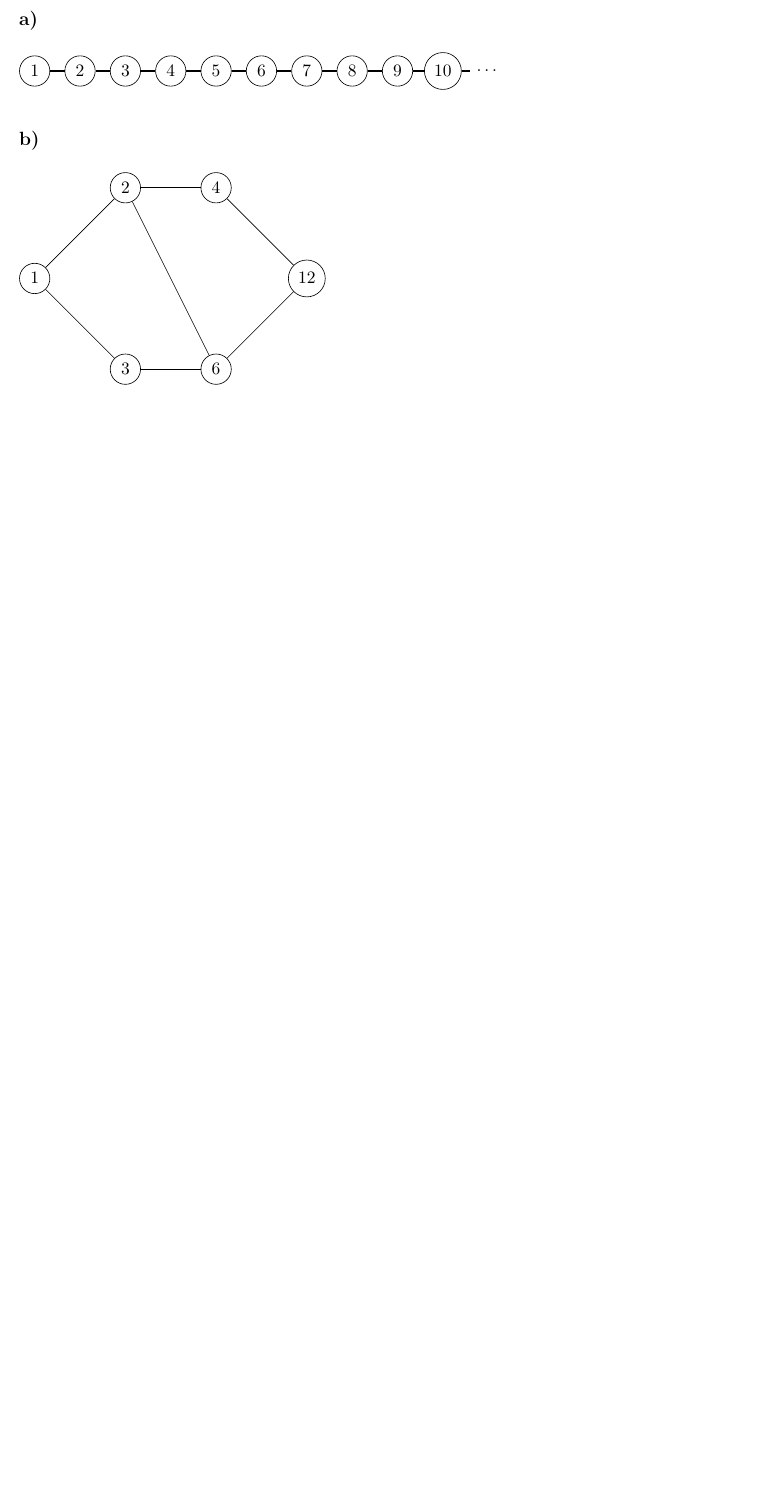
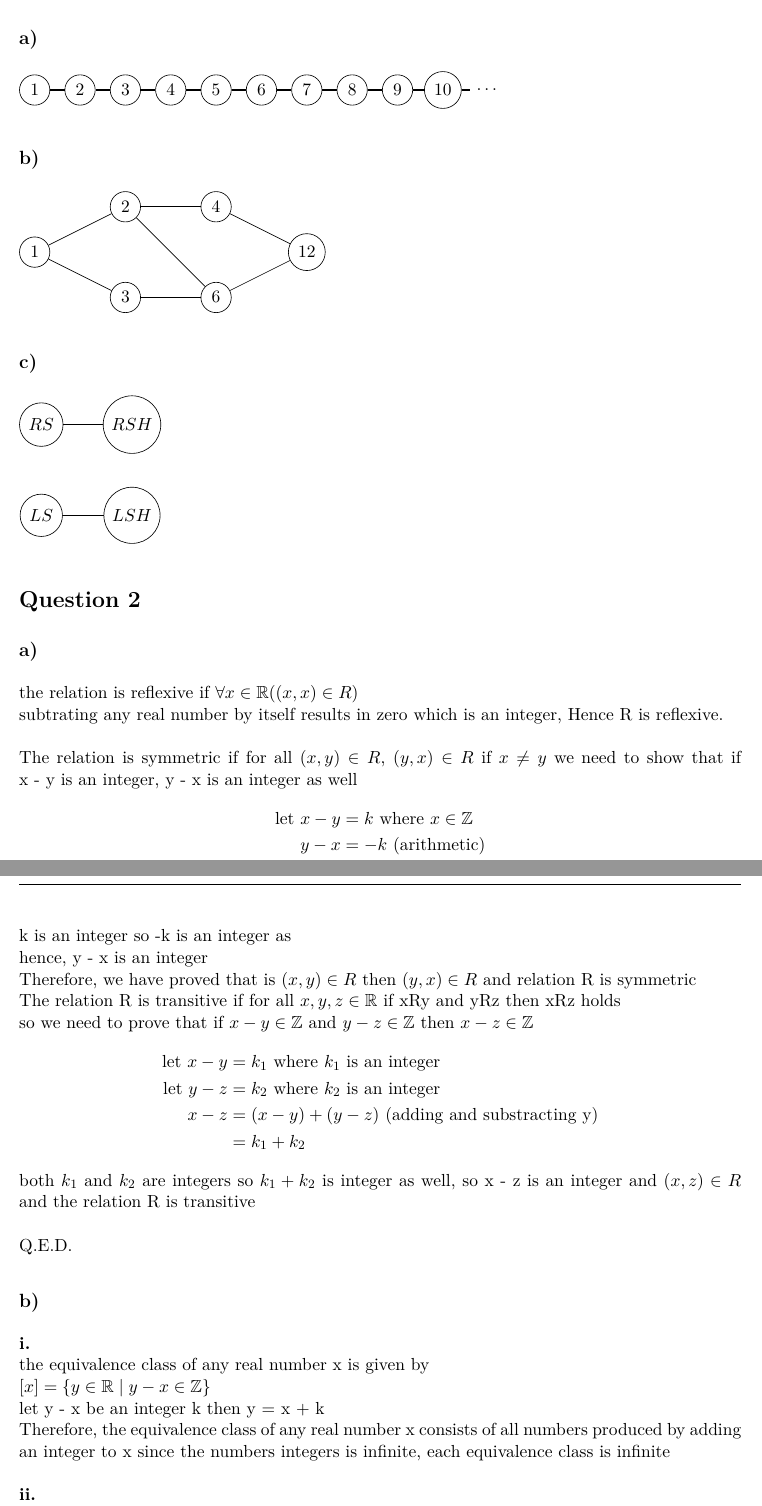
Before and after one commit to OddSteak/cits2211_assign2, a LaTeX document (main.tex): part of the page before the commit and two parts of pages 1 and 2 of 4 after it, the two joined at a grey line, cut so that both start at the same text, the shorter picture padded with empty space. Compiled offline with pdfLaTeX.

Commit message:
done till 7 except 3, 4, 5

```diff
--- a/main.tex
+++ b/main.tex
@@ -7,6 +7,10 @@
 \usepackage{fancyhdr}
 \usepackage{amsfonts}
 \usepackage{amssymb}
+\usepackage{pgfplots}
+\usepackage{pgfmath}
+\usetikzlibrary{automata, positioning}
+\pgfplotsset{compat=1.17}
 
 \title{\textbf{CITS2211 Assignment 2}}
 \author{Name: Baasil Siddiqui \\ Student Id: 23895849}
@@ -15,7 +19,7 @@
 \pagestyle{fancy}
 \fancyhf{}
 
-\fancyfoot[R]{Page \thepage\ of \pageref{LastPage}}
+% \fancyfoot[R]{Page \thepage\ of \pageref{LastPage}}
 
 \begin{document}
 \parskip 2mm
@@ -45,10 +49,10 @@
 
 \begin{tikzpicture}
     \node[draw, circle] (one) at (0,0) {$1$};
-    \node[draw, circle] (two) at (2,2) {$2$};
-    \node[draw, circle] (three) at (2,-2) {$3$};
-    \node[draw, circle] (four) at (4,2) {$4$};
-    \node[draw, circle] (six) at (4,-2) {$6$};
+    \node[draw, circle] (two) at (2,1) {$2$};
+    \node[draw, circle] (three) at (2,-1) {$3$};
+    \node[draw, circle] (four) at (4,1) {$4$};
+    \node[draw, circle] (six) at (4,-1) {$6$};
     \node[draw, circle] (twelve) at (6,0) {$12$};
 
     \draw (one) -- (two);
@@ -60,3 +64,60 @@
     \draw (six) -- (twelve);
 \end{tikzpicture}
 
+\subsection*{c)}
+
+\begin{tikzpicture}
+    \node[draw, circle] (rs) at (0,1) {$RS$};
+    \node[draw, circle] (ls) at (0,-1) {$LS$};
+    \node[draw, circle] (rsh) at (2,1) {$RSH$};
+    \node[draw, circle] (lsh) at (2,-1) {$LSH$};
+
+    \draw (rs) -- (rsh);
+    \draw (ls) -- (lsh);
+\end{tikzpicture}
+
+\section*{Question 2}
+\subsection*{a)}
+
+the relation is reflexive if $\forall x \in \mathbb{R} ((x,  x) \in R)$ \\
+subtrating any real number by itself results in zero which is an integer, Hence
+R is reflexive. \\
+\\
+The relation is symmetric if for all $(x, y) \in R$, $(y, x) \in R$ if $x \neq y$
+we need to show that if x - y is an integer, y - x is an integer as well
+%
+\begin{align*}
+    \text{let } x - y &= k \text{ where } x \in \mathbb{Z} \\
+    y - x &= -k  \text{ (arithmetic)}
+\end{align*}
+%
+k is an integer so -k is an integer as \\
+hence, y - x is an integer \\
+Therefore, we have proved that is $(x, y) \in R$ then $(y, x) \in R$
+and relation R is symmetric
+\\
+The relation R is transitive if for all $x, y, z \in \mathbb{R}$ if xRy and yRz then xRz holds \\
+so we need to prove that if $x - y \in \mathbb{Z}$ and $y - z \in \mathbb{Z}$ then $x - z \in \mathbb{Z}$
+%
+\begin{align*}
+    \text{let } x - y &= k_{1} \text{ where $k_{1}$ is an integer} \\
+    \text{let } y - z &= k_{2} \text{ where $k_{2}$ is an integer} \\
+    x - z &= (x - y) + (y - z) \text{  (adding and substracting y)} \\
+    &= k_{1} + k_{2}
+\end{align*}
+both $k_{1}$ and $k_{2}$ are integers so $k_{1} + k_{2}$ is integer as well,
+so x - z is an integer and $(x, z) \in R$ and the relation R is transitive \\
+\\
+Q.E.D.
+
+\subsection*{b)}
+\textbf{i.} \\
+the equivalence class of any real number x is given by \\
+$[x] = \{y \in \mathbb{R} \;|\; y - x \in \mathbb{Z}\}$ \\
+let y - x be an integer k then y = x + k \\
+Therefore, the equivalence class of any real number x consists of all numbers
+produced by adding an integer to x
+since the numbers integers is infinite, each equivalence class is infinite
+\\ \\
+\textbf{ii.} \\
+as proved in part \textbf{i} every real number has an equivalence classes therefore,
@@ -62,0 +133 @@
+        title={Values of $\pi(k_1, k_2)$},
```
Also changed, not shown: main.pdf, main.tex (85 more changed lines).
